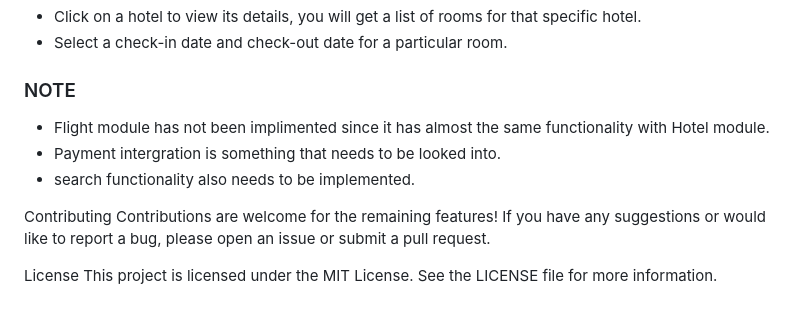
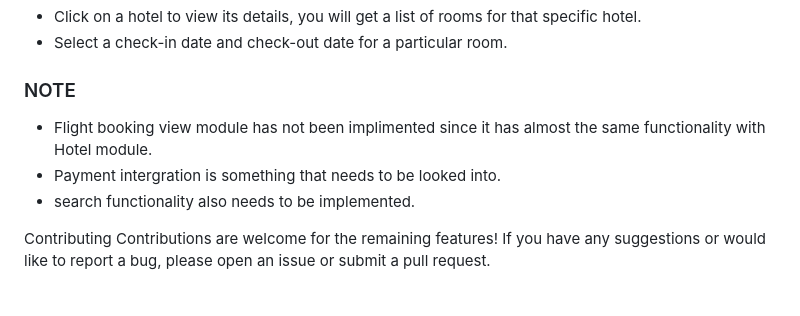
Before and after one commit to jeffnyalik/mytravels, a Markdown page: readme.md, the part around the change. GitHub-like rendering.

```diff
--- a/readme.md
+++ b/readme.md
@@ -76,12 +76,9 @@ On the homepage, users can search for rooms based on location and date range.
 * Select a check-in date and check-out date for a particular room.
 
 ### NOTE
-- Flight module has not been implimented since it has almost the same functionality with Hotel module.
+- Flight booking view module has not been implimented since it has almost the same functionality with Hotel module.
 - Payment intergration is something that needs to be looked into.
 - search functionality also needs to be implemented.
 
 Contributing
 Contributions are welcome for the remaining features! If you have any suggestions or would like to report a bug, please open an issue or submit a pull request.
-
-License
-This project is licensed under the MIT License. See the LICENSE file for more information.
```
